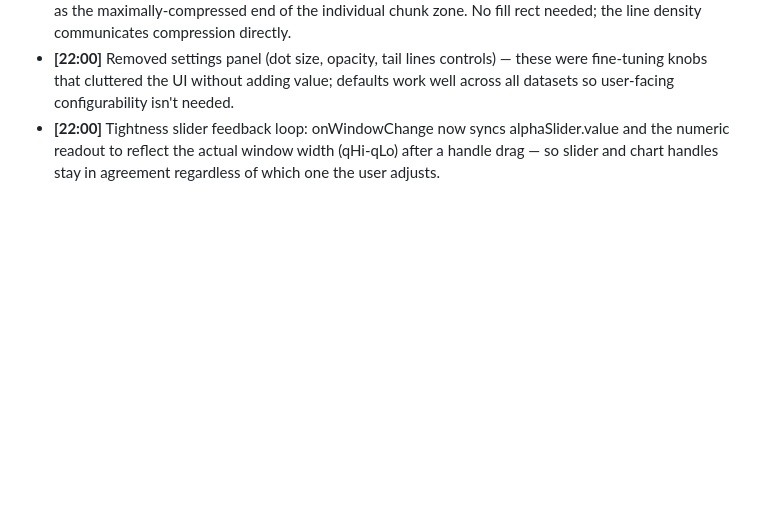
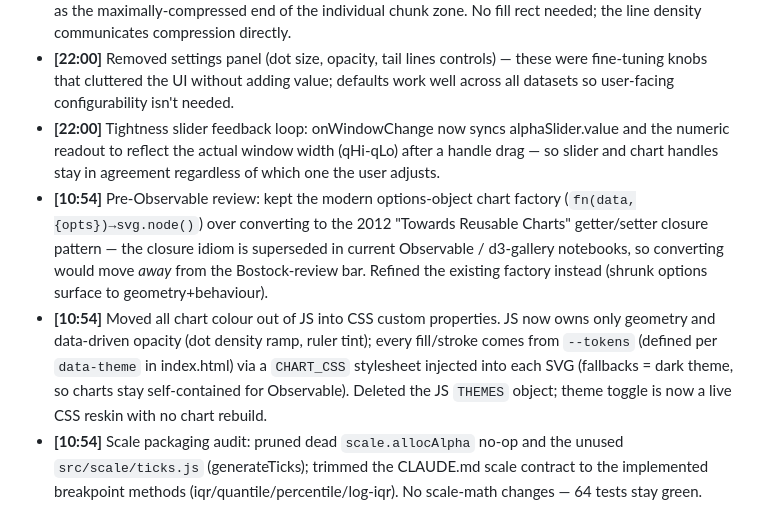
Before and after one commit to gorillabiscuit/d3-bilog-scale, a Markdown page: DEVLOG.md, the part around the change. GitHub-like rendering; blank space fills up the shorter version.

Commit message:
DEVLOG: capture the production-grade refactor decisions
Record the choice to keep the modern options-object chart factory over
the 2012 closure pattern, the move to CSS-custom-property theming, and
the scale-layer prune.

```diff
--- a/DEVLOG.md
+++ b/DEVLOG.md
@@ -74,3 +74,6 @@ Decision log for the article. Timestamped one-liners only.
 - **[17:15]** Collapsed zone tint: replaced fill-rect with dense post lines at RULER_MIN_PX (2px) spacing — same style and density as the breakpoint threshold, giving the collapsed region the same visual texture as the maximally-compressed end of the individual chunk zone. No fill rect needed; the line density communicates compression directly.
 - **[22:00]** Removed settings panel (dot size, opacity, tail lines controls) — these were fine-tuning knobs that cluttered the UI without adding value; defaults work well across all datasets so user-facing configurability isn't needed.
 - **[22:00]** Tightness slider feedback loop: onWindowChange now syncs alphaSlider.value and the numeric readout to reflect the actual window width (qHi-qLo) after a handle drag — so slider and chart handles stay in agreement regardless of which one the user adjusts.
+- **[10:54]** Pre-Observable review: kept the modern options-object chart factory (`fn(data,{opts})→svg.node()`) over converting to the 2012 "Towards Reusable Charts" getter/setter closure pattern — the closure idiom is superseded in current Observable / d3-gallery notebooks, so converting would move *away* from the Bostock-review bar. Refined the existing factory instead (shrunk options surface to geometry+behaviour).
+- **[10:54]** Moved all chart colour out of JS into CSS custom properties. JS now owns only geometry and data-driven opacity (dot density ramp, ruler tint); every fill/stroke comes from `--tokens` (defined per `data-theme` in index.html) via a `CHART_CSS` stylesheet injected into each SVG (fallbacks = dark theme, so charts stay self-contained for Observable). Deleted the JS `THEMES` object; theme toggle is now a live CSS reskin with no chart rebuild.
+- **[10:54]** Scale packaging audit: pruned dead `scale.allocAlpha` no-op and the unused `src/scale/ticks.js` (generateTicks); trimmed the CLAUDE.md scale contract to the implemented breakpoint methods (iqr/quantile/percentile/log-iqr). No scale-math changes — 64 tests stay green.
```
